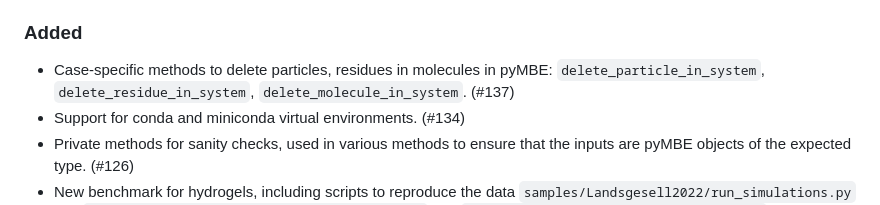
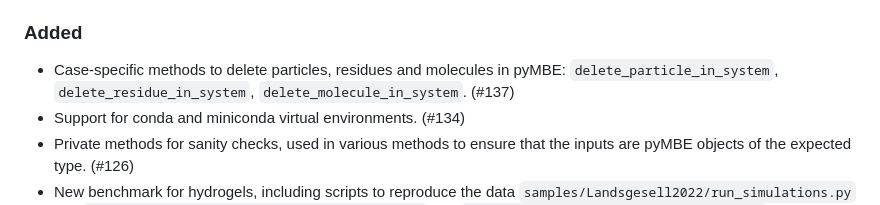
Before and after one commit to pyMBE-dev/pyMBE, a Markdown page: CHANGELOG.md, the part around the change. GitHub-like rendering.

Commit message:
fix typo

```diff
--- a/CHANGELOG.md
+++ b/CHANGELOG.md
@@ -22,7 +22,7 @@ and this project adheres to [Semantic Versioning](https://semver.org/spec/v2.0.0
 - Switched to CTest for testing, allowing to run the tests on paralel (#87)
 
 ### Added
-- Case-specific methods to delete particles, residues in molecules in pyMBE: `delete_particle_in_system`, `delete_residue_in_system`, `delete_molecule_in_system`. (#137)
+- Case-specific methods to delete particles, residues and molecules in pyMBE: `delete_particle_in_system`, `delete_residue_in_system`, `delete_molecule_in_system`. (#137)
 - Support for conda and miniconda virtual environments. (#134)
 - Private methods for sanity checks, used in various methods to ensure that the inputs are pyMBE objects of the expected type. (#126)
 - New benchmark for hydrogels, including scripts to reproduce the data `samples/Landsgesell2022/run_simulations.py` and `samples/Landsgesell2022/plot_pH_vs_alpha.py` and `samples/Landsgesell2022/plot_P_vs_V.py` (#103)
```
